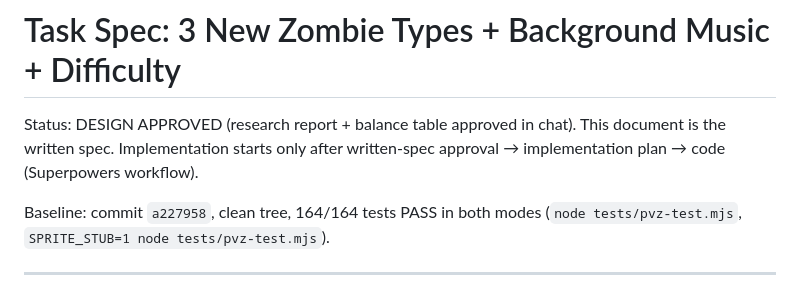
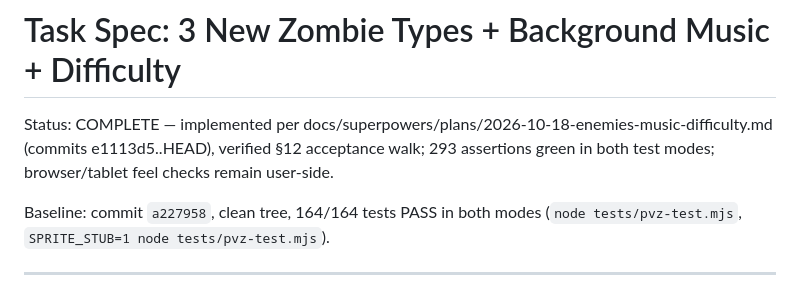
Before and after one commit to johnbhd/30-Days-Vanilla-Js, a Markdown page: Day 9/plants_zombie/task-enemies-music.md, the part around the change. Drawn GitHub-style.

Commit message:
Mark enemy expansion spec complete after full verification

```diff
--- a/Day 9/plants_zombie/task-enemies-music.md
+++ b/Day 9/plants_zombie/task-enemies-music.md
@@ -1,8 +1,8 @@
 # Task Spec: 3 New Zombie Types + Background Music + Difficulty
 
-Status: DESIGN APPROVED (research report + balance table approved in chat).
-This document is the written spec. Implementation starts only after written-spec
-approval → implementation plan → code (Superpowers workflow).
+Status: COMPLETE — implemented per docs/superpowers/plans/2026-10-18-enemies-music-difficulty.md
+(commits e1113d5..HEAD), verified §12 acceptance walk; 293 assertions green in both
+test modes; browser/tablet feel checks remain user-side.
 
 Baseline: commit `a227958`, clean tree, 164/164 tests PASS in both modes
 (`node tests/pvz-test.mjs`, `SPRITE_STUB=1 node tests/pvz-test.mjs`).
```
